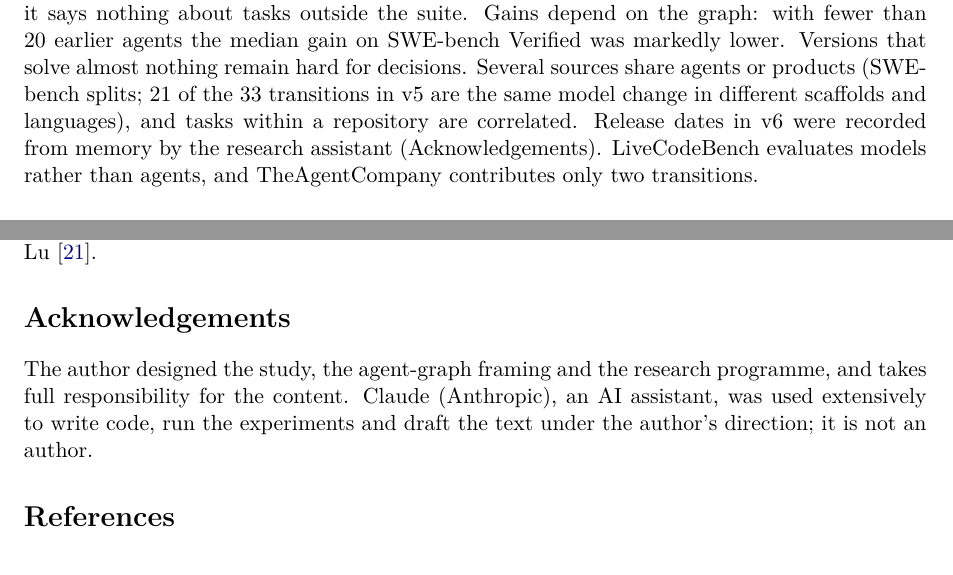
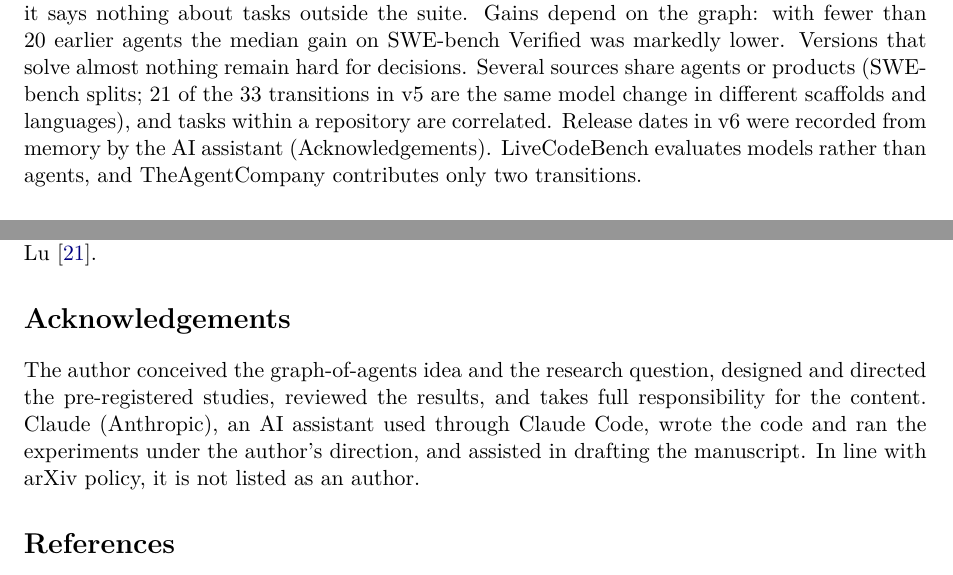
Before and after one commit to zarguirayen/cross-version-transfer, a LaTeX paper (paper/main.tex): two parts of pages 10 and 11 of 14, joined at a grey line, cut so that both start at the same text. Compiled offline with pdfLaTeX.

Commit message:
Paper: acknowledgements reworded (author's role, AI assistance declared)
Co-Authored-By: Claude Opus 5.5 <noreply@anthropic.com>
Claude-Session: https://claude.ai/code/session_01NMZ5QnBEk71rKznkvtJvvu

```diff
--- a/paper/main.tex
+++ b/paper/main.tex
@@ -475,7 +475,7 @@ about tasks outside the suite. Gains depend on the graph: with fewer than 20 ear
 was markedly lower. Versions that solve almost nothing remain hard for decisions. Several sources share agents or
 products (SWE-bench splits; 21 of the 33 transitions in v5 are the same model change in different scaffolds and
 languages), and tasks within a repository are correlated. Release dates in v6 were recorded from memory by the
-research assistant (Acknowledgements). LiveCodeBench evaluates models rather than agents, and TheAgentCompany
+AI assistant (Acknowledgements). LiveCodeBench evaluates models rather than agents, and TheAgentCompany
 contributes only two transitions.
 
 \paragraph{Statistics.} Paired Wilcoxon tests treat transitions as independent units, although transitions of a study
@@ -514,9 +514,10 @@ benchmark outputs are public: the AppWorld leaderboard bundles, the GitHub repos
 \citet{sheng2026regression}.
 
 \section*{Acknowledgements}
-The author designed the study, the agent-graph framing and the research programme, and takes full responsibility
-for the content. Claude (Anthropic), an AI assistant, was used extensively to write code, run the experiments and
-draft the text under the author's direction; it is not an author.
+The author conceived the graph-of-agents idea and the research question, designed and directed the pre-registered
+studies, reviewed the results, and takes full responsibility for the content. Claude (Anthropic), an AI assistant used
+through Claude Code, wrote the code and ran the experiments under the author's direction, and assisted in drafting the
+manuscript. In line with arXiv policy, it is not listed as an author.
 
 \bibliographystyle{plainnat}
 \bibliography{references}
```
Also changed, not shown: paper/main.pdf.
